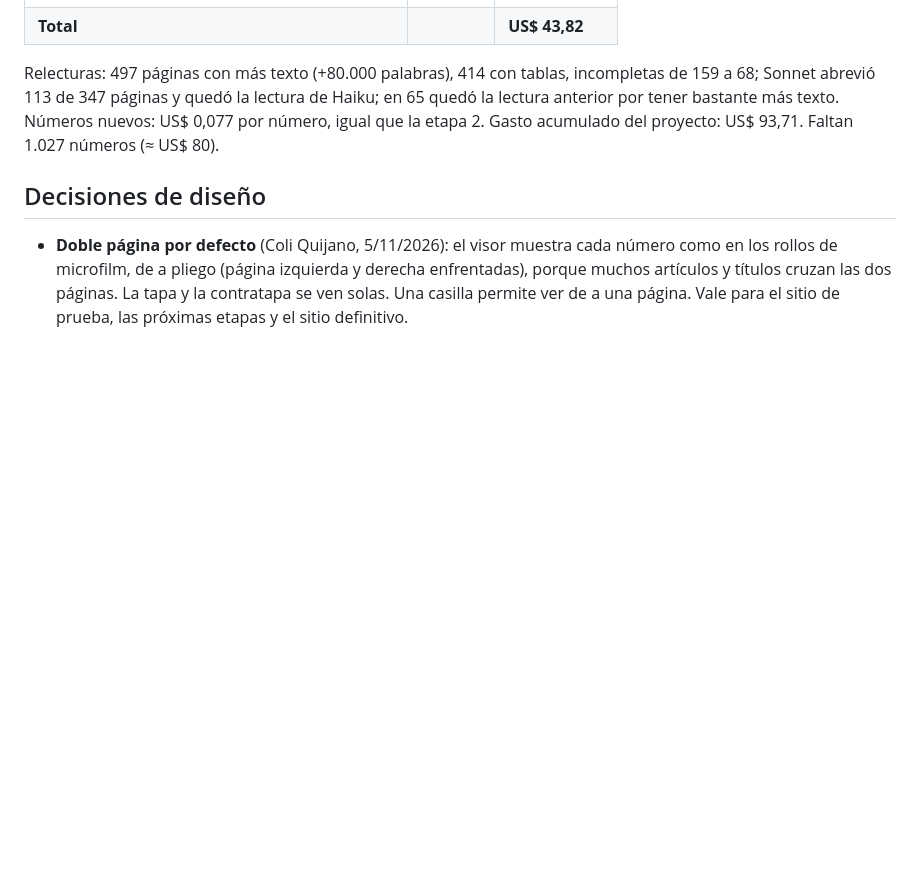
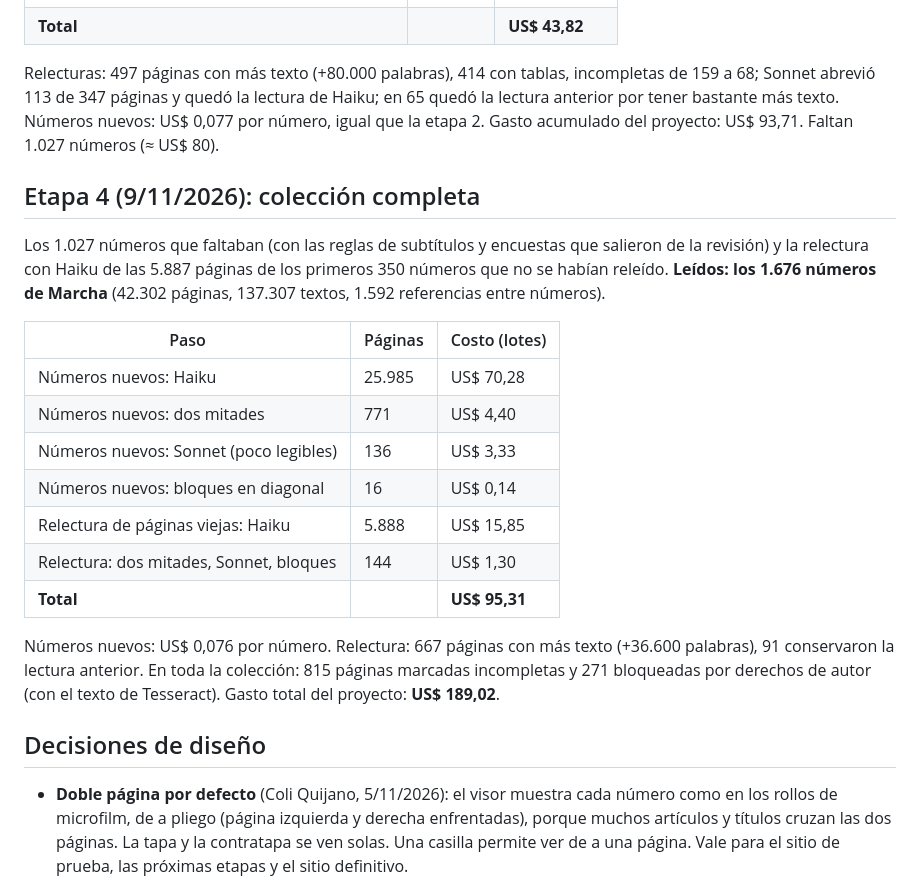
Before and after one commit to coliqui/marcha-online, a Markdown page: README.md, the part around the change. Drawn GitHub-style; blank space fills up the shorter version.

Commit message:
Etapa 4: colección completa; resultados en el README
Co-Authored-By: Claude Opus 5.5 <noreply@anthropic.com>

```diff
--- a/README.md
+++ b/README.md
@@ -115,6 +115,22 @@ Relectura de páginas de los 350 números con las reglas nuevas (tablas celda po
 
 Relecturas: 497 páginas con más texto (+80.000 palabras), 414 con tablas, incompletas de 159 a 68; Sonnet abrevió 113 de 347 páginas y quedó la lectura de Haiku; en 65 quedó la lectura anterior por tener bastante más texto. Números nuevos: US$ 0,077 por número, igual que la etapa 2. Gasto acumulado del proyecto: US$ 93,71. Faltan 1.027 números (≈ US$ 80).
 
+## Etapa 4 (9/11/2026): colección completa
+
+Los 1.027 números que faltaban (con las reglas de subtítulos y encuestas que salieron de la revisión) y la relectura con Haiku de las 5.887 páginas de los primeros 350 números que no se habían releído. **Leídos: los 1.676 números de Marcha** (42.302 páginas, 137.307 textos, 1.592 referencias entre números).
+
+| Paso | Páginas | Costo (lotes) |
+|---|---|---|
+| Números nuevos: Haiku | 25.985 | US$ 70,28 |
+| Números nuevos: dos mitades | 771 | US$ 4,40 |
+| Números nuevos: Sonnet (poco legibles) | 136 | US$ 3,33 |
+| Números nuevos: bloques en diagonal | 16 | US$ 0,14 |
+| Relectura de páginas viejas: Haiku | 5.888 | US$ 15,85 |
+| Relectura: dos mitades, Sonnet, bloques | 144 | US$ 1,30 |
+| **Total** | | **US$ 95,31** |
+
+Números nuevos: US$ 0,076 por número. Relectura: 667 páginas con más texto (+36.600 palabras), 91 conservaron la lectura anterior. En toda la colección: 815 páginas marcadas incompletas y 271 bloqueadas por derechos de autor (con el texto de Tesseract). Gasto total del proyecto: **US$ 189,02**.
+
 ## Decisiones de diseño
 
 - **Doble página por defecto** (Coli Quijano, 5/11/2026): el visor muestra cada número como en los rollos de microfilm, de a pliego (página izquierda y derecha enfrentadas), porque muchos artículos y títulos cruzan las dos páginas. La tapa y la contratapa se ven solas. Una casilla permite ver de a una página. Vale para el sitio de prueba, las próximas etapas y el sitio definitivo.
```
